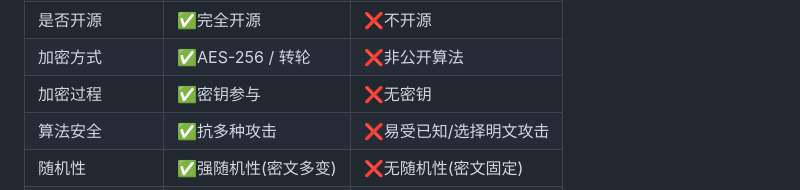
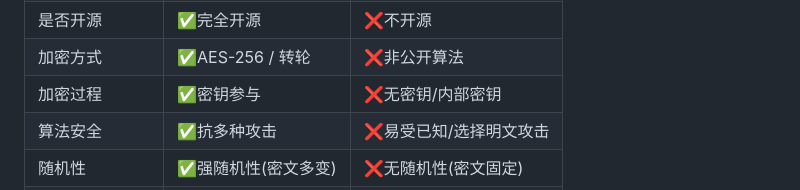
Before and after one commit to nonomal/Abracadabra, a Markdown page: README.md, the part around the change. Drawn GitHub-style.

```diff
--- a/README.md
+++ b/README.md
@@ -172,7 +172,7 @@ Abracadabra(等效密文，默认密钥):
 | 加密后文本长度 | ❌较长(即将引入压缩) | ✅较短 |
 | 是否开源 | ✅完全开源 | ❌不开源 |
 | 加密方式 | ✅AES-256 / 转轮 | ❌非公开算法 |
-| 加密过程 | ✅密钥参与 | ❌无密钥 |
+| 加密过程 | ✅密钥参与 | ❌无密钥/内部密钥 |
 | 算法安全 | ✅抗多种攻击 | ❌易受已知/选择明文攻击 |
 |随机性| ✅强随机性(密文多变) | ❌无随机性(密文固定) |
 | 隐私性 | ✅完全本地加密 | ❌上传到私人服务器加密 |
```
